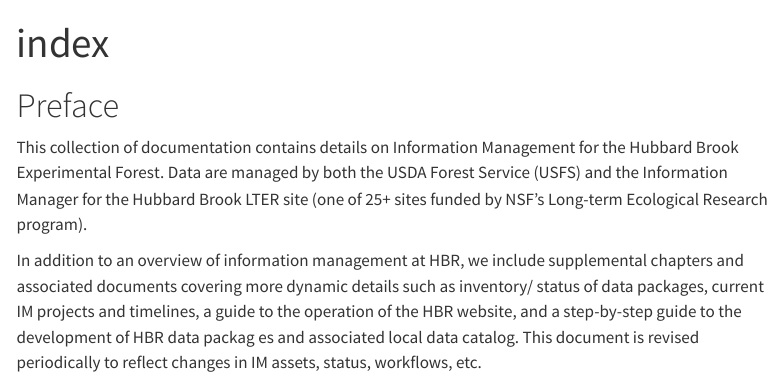
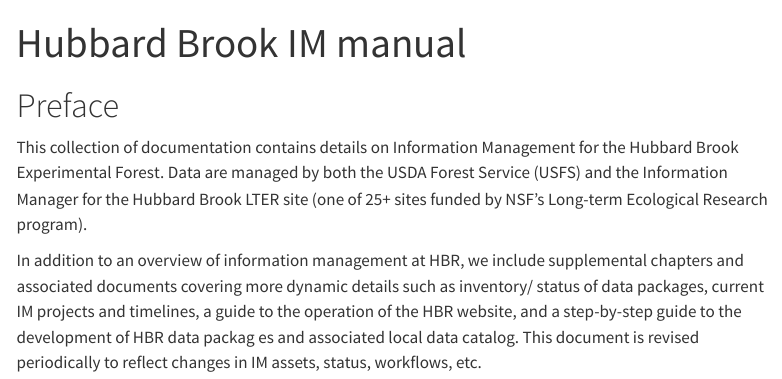
Before and after one commit to hubbardbrook/HB_IM_manual, a Quarto document (index.qmd): the page in a window 1100 px wide, from its top. Rendered offline with R 4.5, knitr and Pandoc in place of Quarto, with nearby package versions; menus at the side of the page are left out.

Commit message:
Update index.qmd title

```diff
--- a/index.qmd
+++ b/index.qmd
@@ -1,5 +1,5 @@
 ---
-title: "index"
+title: "Hubbard Brook IM manual"
 format: html
 ---
 # Preface {.unnumbered}
```
